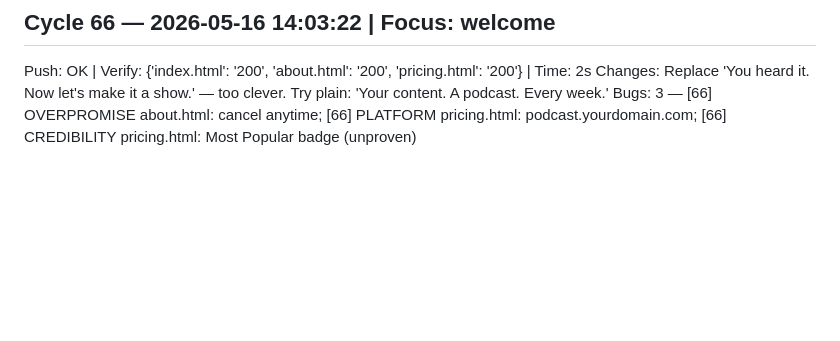
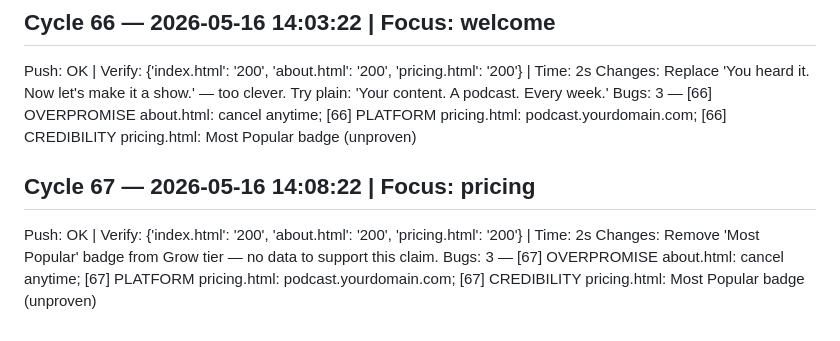
Before and after one commit to connormulligan17-ux/mulligan-podcast, a Markdown page: cycle_log.md, the part around the change. Rendered like a GitHub page; blank space fills up the shorter version.

Commit message:
Cycle 68: about

```diff
--- a/cycle_log.md
+++ b/cycle_log.md
@@ -331,3 +331,8 @@ Bugs: 3 — [65] OVERPROMISE about.html: cancel anytime; [65] PLATFORM pricing.h
 Push: OK | Verify: {'index.html': '200', 'about.html': '200', 'pricing.html': '200'} | Time: 2s
 Changes: Replace 'You heard it. Now let's make it a show.' — too clever. Try plain: 'Your content. A podcast. Every week.'
 Bugs: 3 — [66] OVERPROMISE about.html: cancel anytime; [66] PLATFORM pricing.html: podcast.yourdomain.com; [66] CREDIBILITY pricing.html: Most Popular badge (unproven)
+
+## Cycle 67 — 2026-05-16 14:08:22 | Focus: pricing
+Push: OK | Verify: {'index.html': '200', 'about.html': '200', 'pricing.html': '200'} | Time: 2s
+Changes: Remove 'Most Popular' badge from Grow tier — no data to support this claim.
+Bugs: 3 — [67] OVERPROMISE about.html: cancel anytime; [67] PLATFORM pricing.html: podcast.yourdomain.com; [67] CREDIBILITY pricing.html: Most Popular badge (unproven)
```
